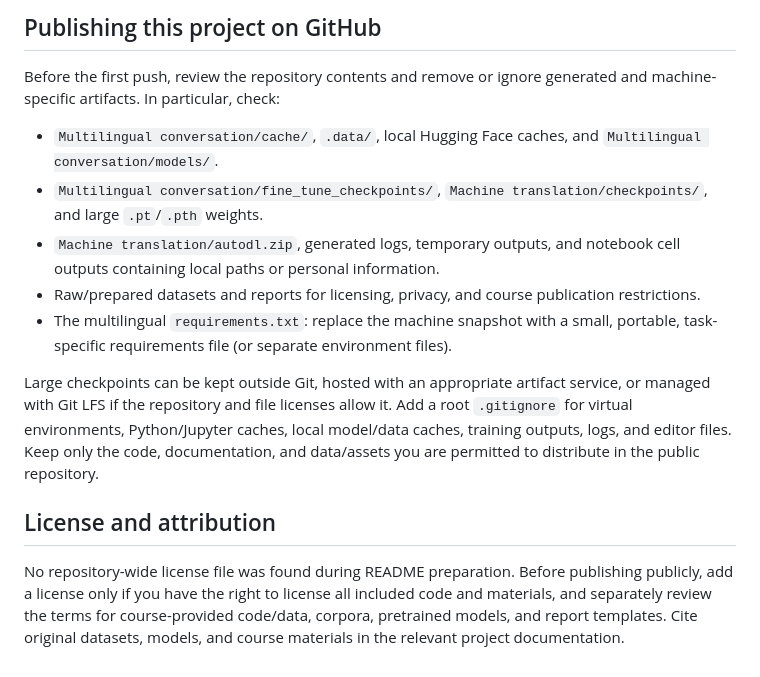
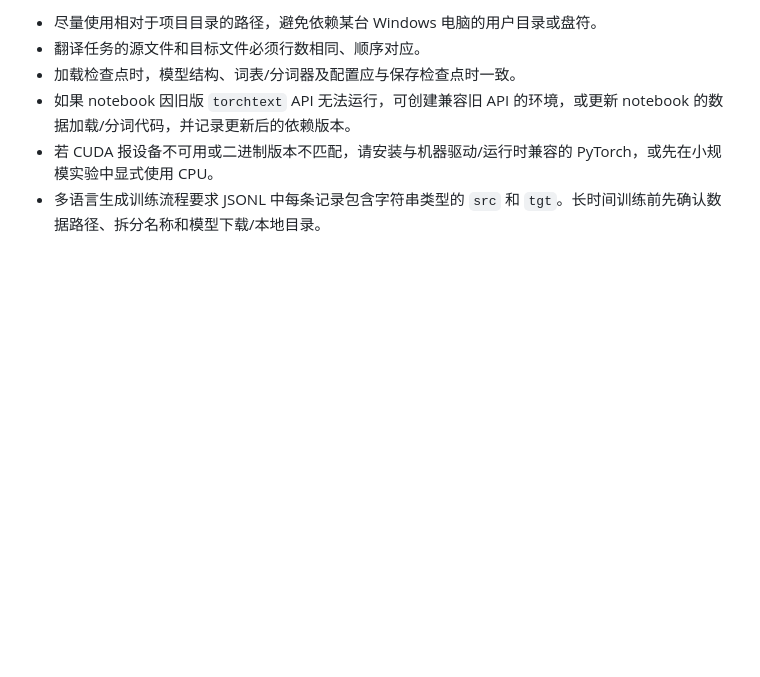
Before and after one commit to Schwarz-Fuchs/Translation-Sentiment-Dialogue-NTU-course-, a Markdown page: README.md, the part around one of its changes. GitHub-like rendering; blank space fills up the shorter version.

```diff
--- a/README.md
+++ b/README.md
@@ -110,15 +92,6 @@ The multilingual conversation `data/` directory contains prepared JSONL and raw
-## Publishing this project on GitHub
-
-Before the first push, review the repository contents and remove or ignore generated and machine-specific artifacts. In particular, check:
-
-- `Multilingual conversation/cache/`, `.data/`, local Hugging Face caches, and `Multilingual conversation/models/`.
-- `Multilingual conversation/fine_tune_checkpoints/`, `Machine translation/checkpoints/`, and large `.pt`/`.pth` weights.
-- `Machine translation/autodl.zip`, generated logs, temporary outputs, and notebook cell outputs containing local paths or personal information.
-- Raw/prepared datasets and reports for licensing, privacy, and course publication restrictions.
-- The multilingual `requirements.txt`: replace the machine snapshot with a small, portable, task-specific requirements file (or separate environment files).
-
-Large checkpoints can be kept outside Git, hosted with an appropriate artifact service, or managed with Git LFS if the repository and file licenses allow it. Add a root `.gitignore` for virtual environments, Python/Jupyter caches, local model/data caches, training outputs, logs, and editor files. Keep only the code, documentation, and data/assets you are permitted to distribute in the public repository.
-
-## License and attribution
-
-No repository-wide license file was found during README preparation. Before publishing publicly, add a license only if you have the right to license all included code and materials, and separately review the terms for course-provided code/data, corpora, pretrained models, and report templates. Cite original datasets, models, and course materials in the relevant project documentation.
+- 尽量使用相对于项目目录的路径，避免依赖某台 Windows 电脑的用户目录或盘符。
+- 翻译任务的源文件和目标文件必须行数相同、顺序对应。
+- 加载检查点时，模型结构、词表/分词器及配置应与保存检查点时一致。
+- 如果 notebook 因旧版 `torchtext` API 无法运行，可创建兼容旧 API 的环境，或更新 notebook 的数据加载/分词代码，并记录更新后的依赖版本。
+- 若 CUDA 报设备不可用或二进制版本不匹配，请安装与机器驱动/运行时兼容的 PyTorch，或先在小规模实验中显式使用 CPU。
+- 多语言生成训练流程要求 JSONL 中每条记录包含字符串类型的 `src` 和 `tgt`。长时间训练前先确认数据路径、拆分名称和模型下载/本地目录。
```
Also changed, not shown: other parts of README.md (+50 -68 lines).
